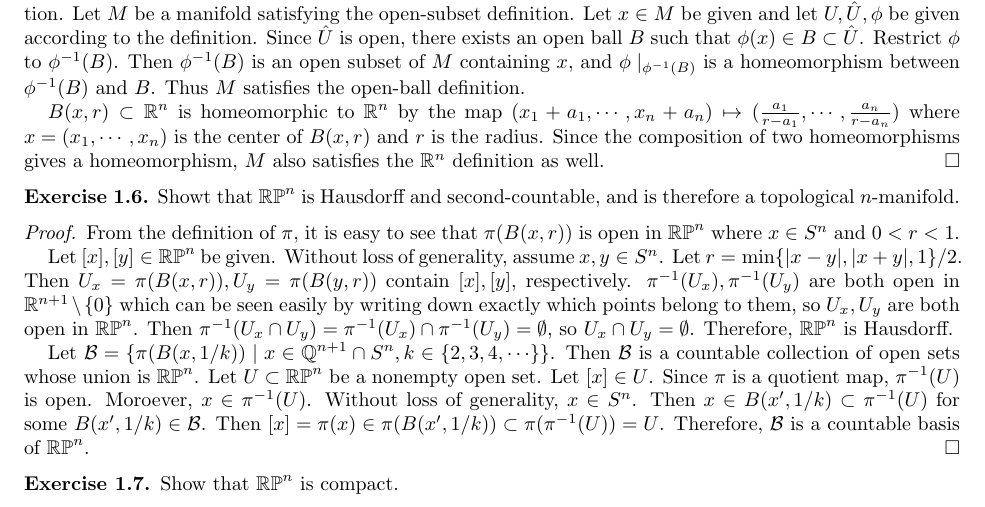
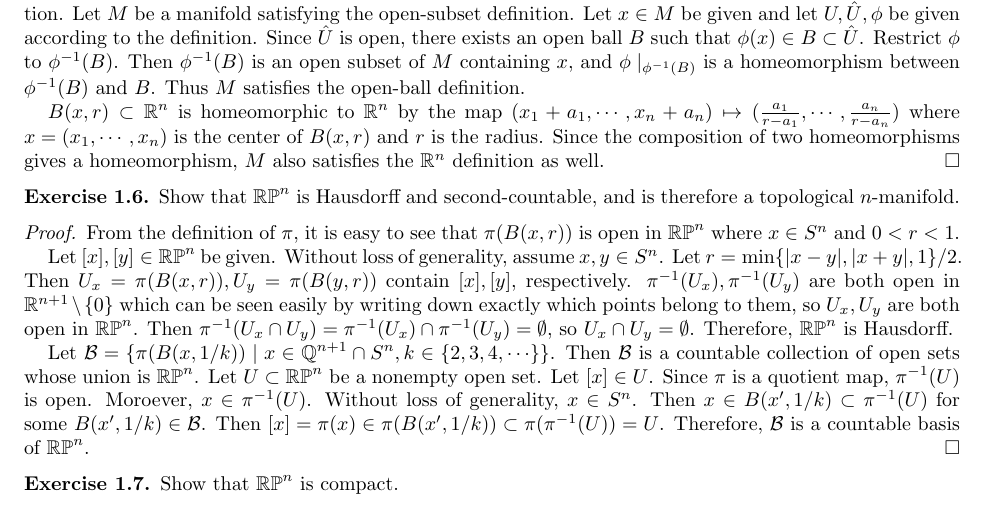
Before and after one commit to hidenori-shinohara/smooth_manifolds, a LaTeX paper (introduction_to_smooth_manifolds_notes.tex, which reads chapter1.tex): part of the page, cut so that both start at the same text. Compiled offline with pdfLaTeX.

Commit message:
Fix a typo

```diff
--- a/chapter1.tex
+++ b/chapter1.tex
@@ -17,7 +17,7 @@
 
 
 \begin{customexer}{1.6}
-  Showt that $\RP^n$ is Hausdorff and second-countable, and is therefore a topological $n$-manifold.
+  Show that $\RP^n$ is Hausdorff and second-countable, and is therefore a topological $n$-manifold.
 \end{customexer}
 
 \begin{proof}
```
Also changed, not shown: introduction_to_smooth_manifolds_notes.pdf.
